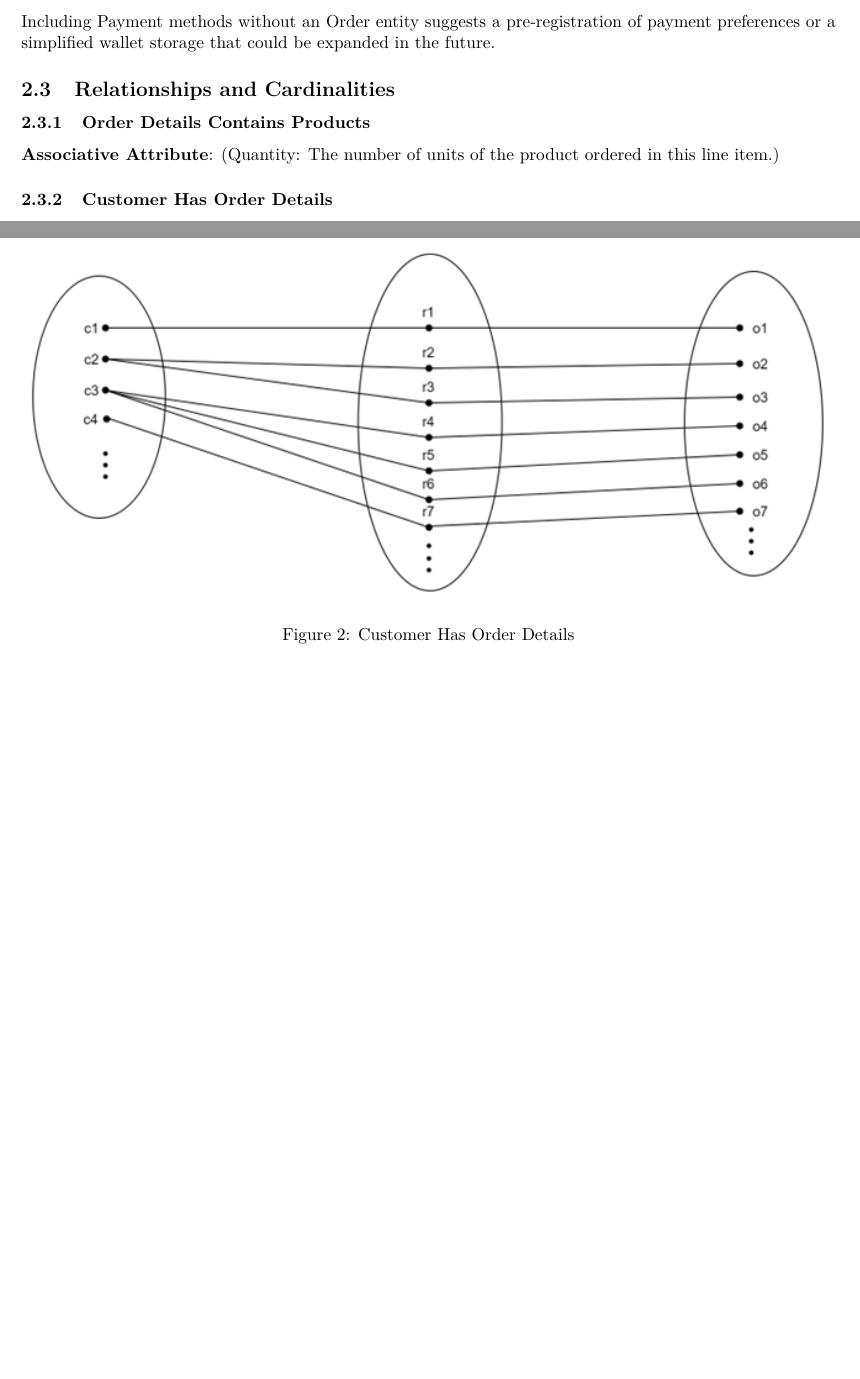
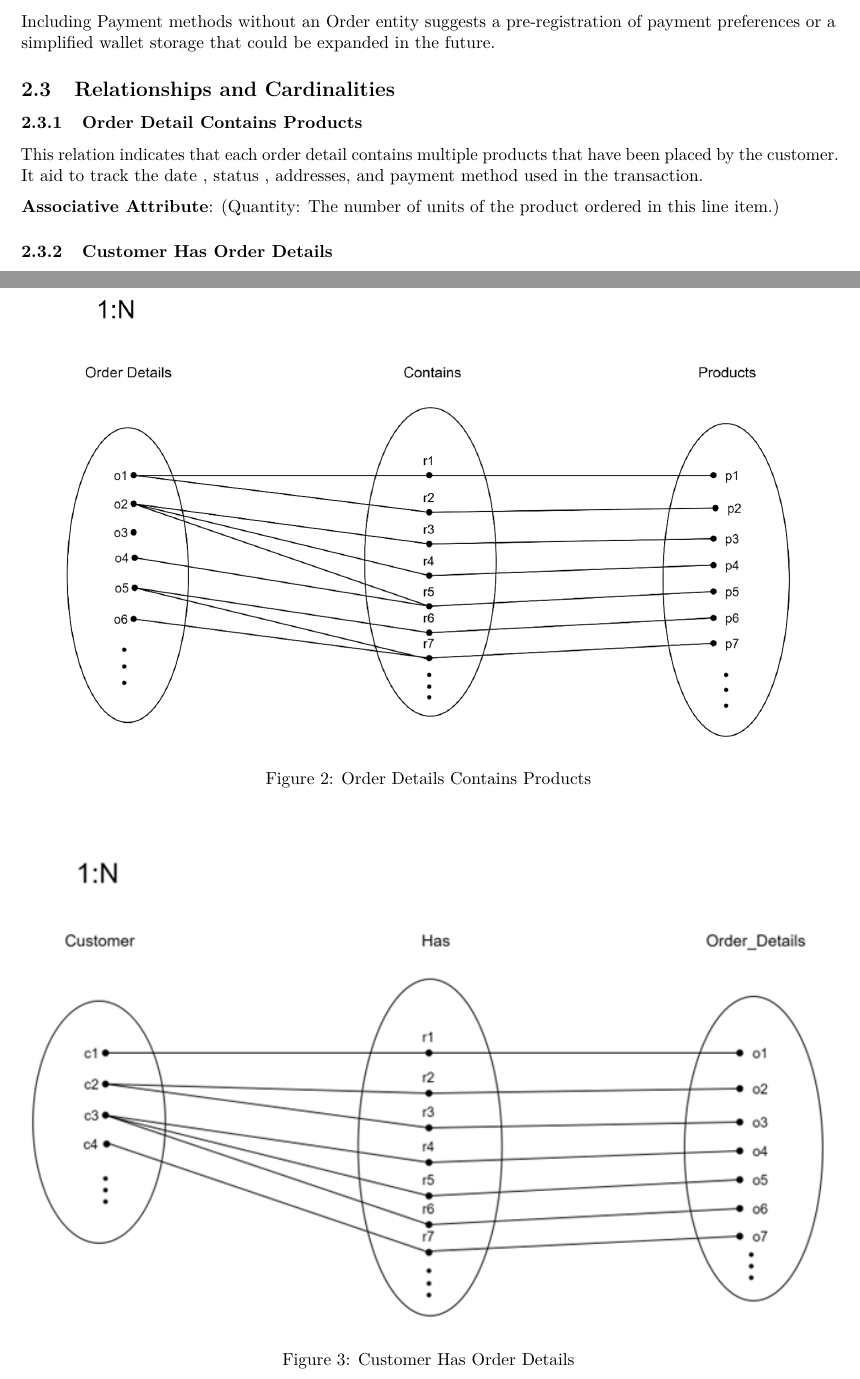
Before and after one commit to abigail-g/E-commerceDB, an R Markdown document (E-commerceDB.Rmd): two parts of pages 4 and 5 of 18 before the commit and two parts of pages 4 and 5 of 19 after it, joined at a grey line, cut so that both start at the same text, the shorter picture padded with empty space. Rendered offline with R 4.5, knitr and Pandoc, then LaTeX, with nearby package versions; some code elsewhere in the file could not run offline.

Commit message:
Minor updates

```diff
--- a/E-commerceDB.Rmd
+++ b/E-commerceDB.Rmd
@@ -93,9 +93,11 @@ Contains Written comments and rating of product sold by verified buyers, the lik
 
 ## Relationships and Cardinalities
 
-### Order Details Contains Products
+### Order Detail Contains Products
 
+This relation indicates that each order detail contains multiple products that have been placed by the customer. It aid to track the date , status , addresses, and payment method used in the transaction.
 
+<p> ![Order Details Contains Products](Images/Order_Detail_Contains_Products.png "Relationship Set") </p>
 
 **Associative Attribute**: (Quantity: The number of units of the product ordered in this line item.)
 
```
Also changed, not shown: Images/Order_Detail_Contains_Products.png (added).
